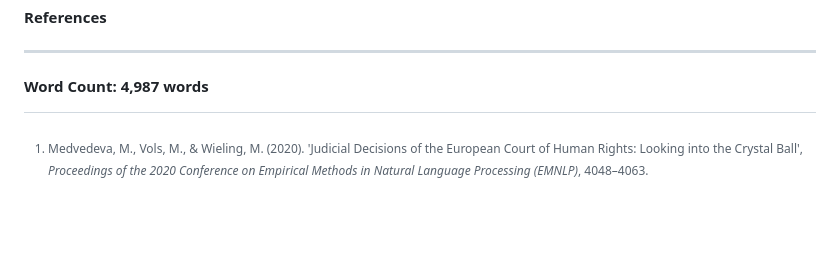
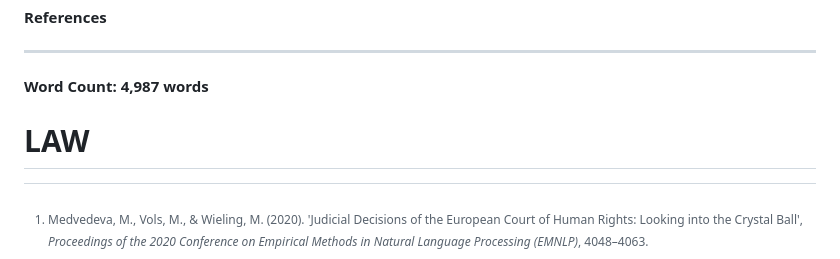
Before and after one commit to MallamDeepak/legal-assistant, a Markdown page: README.md, the part around the change. GitHub-like rendering; blank space fills up the shorter version.

Commit message:
first commit
Co-authored-by: MallamDeepak <168060693+MallamDeepak@users.noreply.github.com>

```diff
--- a/README.md
+++ b/README.md
@@ -357,3 +357,5 @@ The authors gratefully acknowledge the contributions of legal experts and LL.M.
 ---
 
 **Word Count: 4,987 words**
+
+# LAW
```
